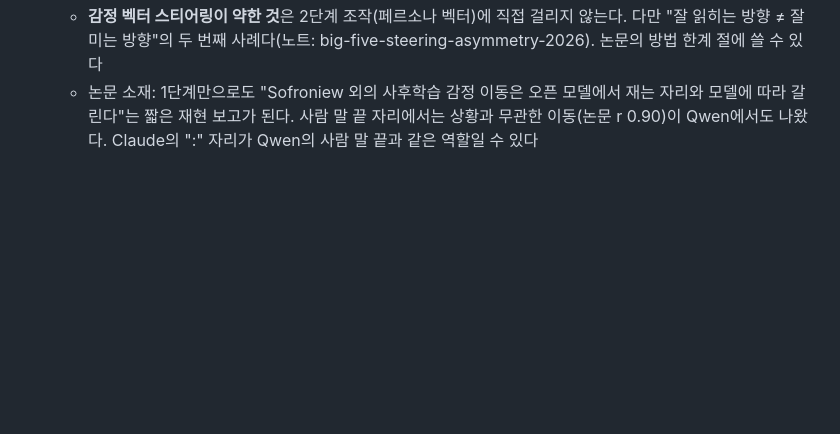
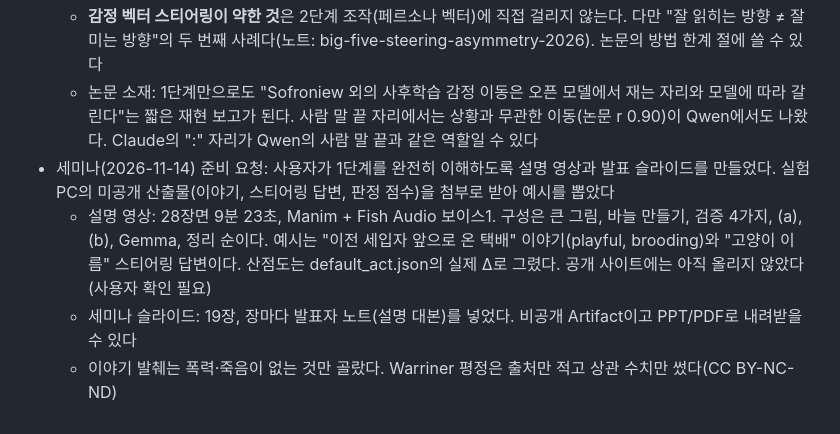
Before and after one commit to iHyeok/para-life, a Markdown page: projects/paper-research.md, the part around the change. Rendered like a GitHub page; blank space fills up the shorter version.

Commit message:
Log stage 1 seminar materials (explainer video, slides)
Co-Authored-By: Claude Opus 5.5 <noreply@anthropic.com>

```diff
--- a/projects/paper-research.md
+++ b/projects/paper-research.md
@@ -203,3 +203,7 @@ Qwen2.5-7B-Instruct(bf16, RTX 5090)에서 공식 코드로 evil·sycophantic·ha
   - **표현 판정의 빈틈.** gpt-4.1-mini는 이야기 판정에서 exuberant 0.05, spiteful·obstinate 0.09를 맞혔다(carbon 0.59 / 0.84 / 0.73, 598건). humorous의 목표 감정에 exuberant·enthusiastic이 들어가므로, 이 감정들의 표현 점수는 아직 검증되지 않은 판정이다. 주 표현 지표는 공식 특성 판정(humorous 0–100)으로 두고, 감정별 점수는 playful처럼 두 판정자로 확인된 것만 쓰자. 아니면 사람 표본으로 확인한다
   - **감정 벡터 스티어링이 약한 것**은 2단계 조작(페르소나 벡터)에 직접 걸리지 않는다. 다만 "잘 읽히는 방향 ≠ 잘 미는 방향"의 두 번째 사례다(노트: big-five-steering-asymmetry-2026). 논문의 방법 한계 절에 쓸 수 있다
   - 논문 소재: 1단계만으로도 "Sofroniew 외의 사후학습 감정 이동은 오픈 모델에서 재는 자리와 모델에 따라 갈린다"는 짧은 재현 보고가 된다. 사람 말 끝 자리에서는 상황과 무관한 이동(논문 r 0.90)이 Qwen에서도 나왔다. Claude의 ":" 자리가 Qwen의 사람 말 끝과 같은 역할일 수 있다
+- 세미나(2026-11-14) 준비 요청: 사용자가 1단계를 완전히 이해하도록 설명 영상과 발표 슬라이드를 만들었다. 실험 PC의 미공개 산출물(이야기, 스티어링 답변, 판정 점수)을 첨부로 받아 예시를 뽑았다
+  - 설명 영상: 28장면 9분 23초, Manim + Fish Audio 보이스1. 구성은 큰 그림, 바늘 만들기, 검증 4가지, (a), (b), Gemma, 정리 순이다. 예시는 "이전 세입자 앞으로 온 택배" 이야기(playful, brooding)와 "고양이 이름" 스티어링 답변이다. 산점도는 default_act.json의 실제 Δ로 그렸다. 공개 사이트에는 아직 올리지 않았다(사용자 확인 필요)
+  - 세미나 슬라이드: 19장, 장마다 발표자 노트(설명 대본)를 넣었다. 비공개 Artifact이고 PPT/PDF로 내려받을 수 있다
+  - 이야기 발췌는 폭력·죽음이 없는 것만 골랐다. Warriner 평정은 출처만 적고 상관 수치만 썼다(CC BY-NC-ND)
```
